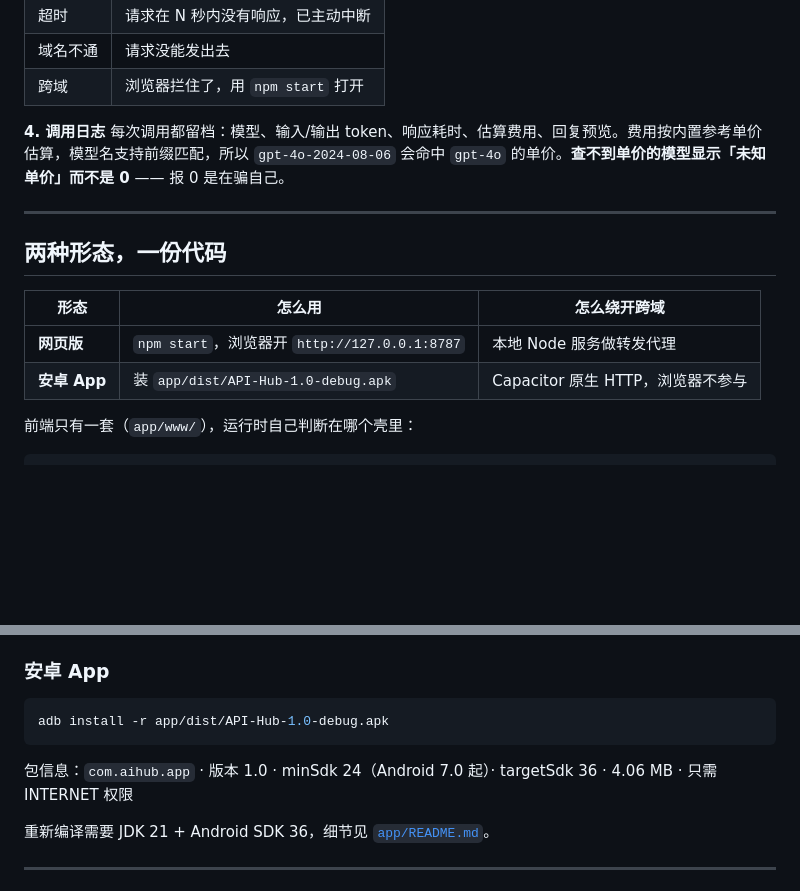
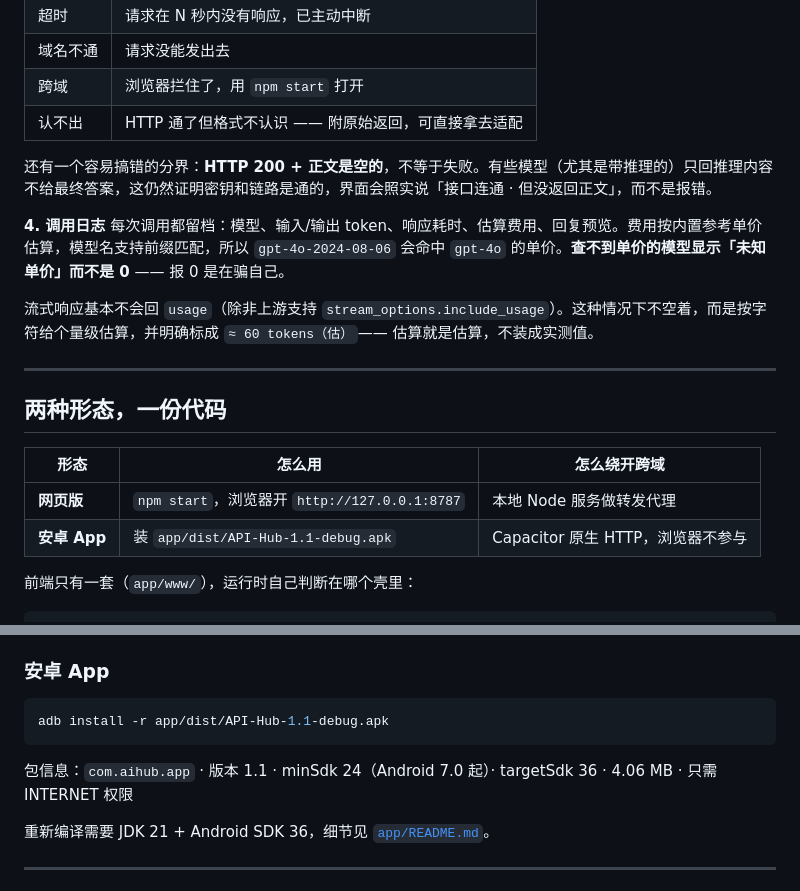
Before and after one commit to Xiaope555/API-management-platform, a Markdown page: README.md, 2 parts joined by grey strips. Rendered like a GitHub page; blank space fills up the shorter version.

````diff
--- a/README.md
+++ b/README.md
@@ -39,9 +49,14 @@
 | 超时 | 请求在 N 秒内没有响应，已主动中断 |
 | 域名不通 | 请求没能发出去 |
 | 跨域 | 浏览器拦住了，用 `npm start` 打开 |
+| 认不出 | HTTP 通了但格式不认识 —— 附原始返回，可直接拿去适配 |
+
+还有一个容易搞错的分界：**HTTP 200 + 正文是空的**，不等于失败。有些模型（尤其是带推理的）只回推理内容不给最终答案，这仍然证明密钥和链路是通的，界面会照实说「接口连通 · 但没返回正文」，而不是报错。
 
 **4. 调用日志**
 每次调用都留档：模型、输入/输出 token、响应耗时、估算费用、回复预览。费用按内置参考单价估算，模型名支持前缀匹配，所以 `gpt-4o-2024-08-06` 会命中 `gpt-4o` 的单价。**查不到单价的模型显示「未知单价」而不是 0** —— 报 0 是在骗自己。
+
+流式响应基本不会回 `usage`（除非上游支持 `stream_options.include_usage`）。这种情况下不空着，而是按字符给个量级估算，并明确标成 `≈ 60 tokens（估）`—— 估算就是估算，不装成实测值。
 
 ---
 
@@ -50,7 +65,7 @@
 | 形态 | 怎么用 | 怎么绕开跨域 |
 | --- | --- | --- |
 | **网页版** | `npm start`，浏览器开 `http://127.0.0.1:8787` | 本地 Node 服务做转发代理 |
-| **安卓 App** | 装 `app/dist/API-Hub-1.0-debug.apk` | Capacitor 原生 HTTP，浏览器不参与 |
+| **安卓 App** | 装 `app/dist/API-Hub-1.1-debug.apk` | Capacitor 原生 HTTP，浏览器不参与 |
 
 前端只有一套（`app/www/`），运行时自己判断在哪个壳里：
 
@@ -81,10 +96,10 @@ Windows 上也可以直接双击 `app/start.bat`。
 ### 安卓 App
 
 ```bash
-adb install -r app/dist/API-Hub-1.0-debug.apk
+adb install -r app/dist/API-Hub-1.1-debug.apk
 ```
 
-包信息：`com.aihub.app` · 版本 1.0 · minSdk 24（Android 7.0 起）· targetSdk 36 · 4.06 MB · 只需 INTERNET 权限
+包信息：`com.aihub.app` · 版本 1.1 · minSdk 24（Android 7.0 起）· targetSdk 36 · 4.06 MB · 只需 INTERNET 权限
 
 重新编译需要 JDK 21 + Android SDK 36，细节见 [`app/README.md`](app/README.md)。
 
````
Also changed, not shown: other parts of README.md (+20 -3 lines), app/README.md (+10 -4 lines), screenshots/01-overview.png, screenshots/02-verify.png, screenshots/03-logs.png, screenshots/04-account.png, screenshots/05-settings.png, 13 other files.
